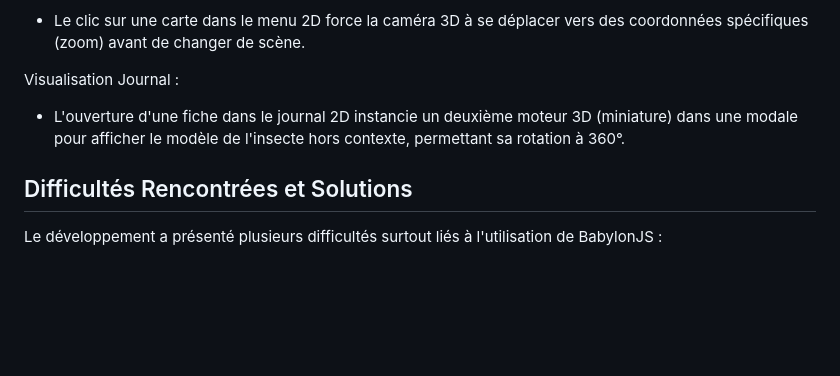
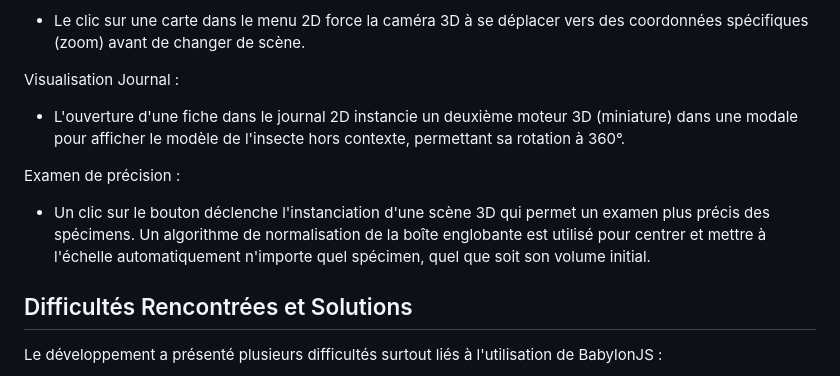
Before and after one commit to marie-camilo/archipelgo-insects, a Markdown page: README.md, the part around the change. Drawn GitHub-style; blank space fills up the shorter version.

Commit message:
update: updated readme

```diff
--- a/README.md
+++ b/README.md
@@ -75,6 +75,9 @@ Navigation Rapide :
 
 Visualisation Journal :
 * L'ouverture d'une fiche dans le journal 2D instancie un deuxième moteur 3D (miniature) dans une modale pour afficher le modèle de l'insecte hors contexte, permettant sa rotation à 360°.
+
+Examen de précision :
+* Un clic sur le bouton déclenche l'instanciation d'une scène 3D qui permet un examen plus précis des spécimens. Un algorithme de normalisation de la boîte englobante est utilisé pour centrer et mettre à l'échelle automatiquement n'importe quel spécimen, quel que soit son volume initial.
 
 ## Difficultés Rencontrées et Solutions
 Le développement a présenté plusieurs difficultés surtout liés à l'utilisation de BabylonJS :
```
